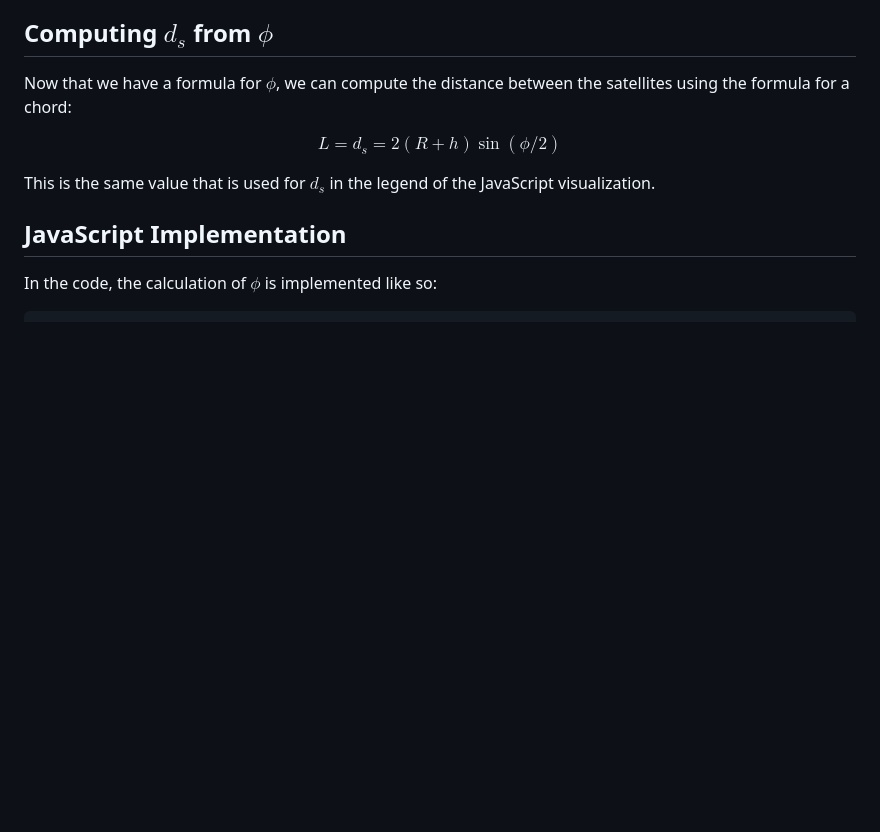
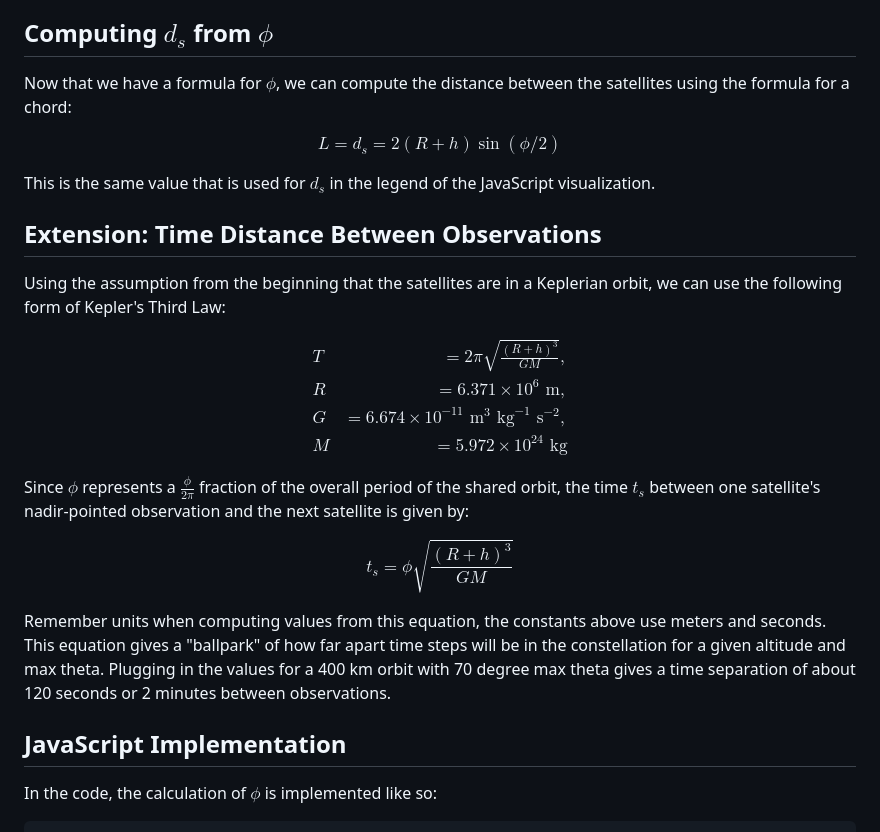
Before and after one commit to jackiryan/tomography-visualization, a Markdown page: dsCalculation.md, the part around the change. Drawn GitHub-style; blank space fills up the shorter version.

Commit message:
Added explanation on time steps

```diff
--- a/dsCalculation.md
+++ b/dsCalculation.md
@@ -133,10 +133,31 @@ Try different values of $h$ using the slider to understand the relationship betw
 Now that we have a formula for $\phi$, we can compute the distance between the satellites using the formula for a chord:
 
 $$
-L =d_s = 2(R+h)\sin(\phi/2)
+L = d_s = 2(R+h)\sin(\phi/2)
 $$
 
 This is the same value that is used for $d_s$ in the legend of the JavaScript visualization.
+
+## Extension: Time Distance Between Observations
+
+Using the assumption from the beginning that the satellites are in a Keplerian orbit, we can use the following form of Kepler's Third Law:
+
+$$
+\begin{flalign*}
+T &= 2\pi\sqrt{\frac{(R+h)^3}{GM}}, \\
+R &= 6.371 \times 10^6 \text{ m}, \\
+G &= 6.674 \times 10^{-11} \text{ m}^3 \text{ kg}^{-1} \text{ s}^{-2}, \\
+M &= 5.972 \times 10^{24} \text{ kg}
+\end{flalign*}
+$$
+
+Since $\phi$ represents a $\frac{\phi}{2\pi}$ fraction of the overall period of the shared orbit, the time $t_s$ between one satellite's nadir-pointed observation and the next satellite is given by:
+
+ $$
+ t_s = \phi\sqrt{\frac{(R+h)^3}{GM}}
+ $$
+
+Remember units when computing values from this equation, the constants above use meters and seconds. This equation gives a "ballpark" of how far apart time steps will be in the constellation for a given altitude and max theta. Plugging in the values for a 400 km orbit with 70 degree max theta gives a time separation of about 120 seconds or 2 minutes between observations.
 
 ## JavaScript Implementation
 In the code, the calculation of $\phi$ is implemented like so:
```
